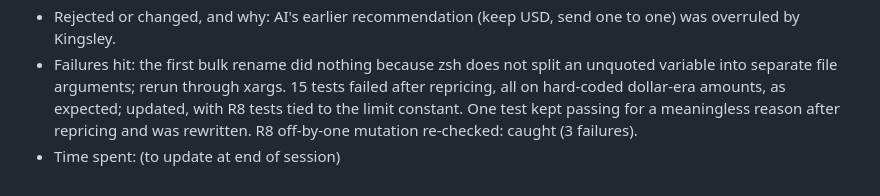
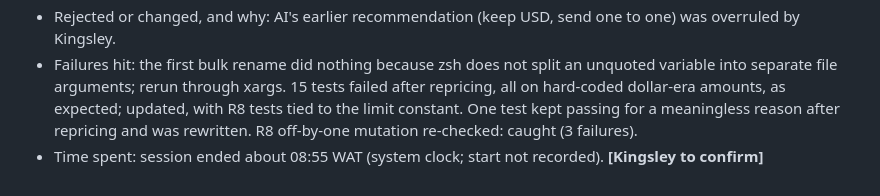
Before and after one commit to Smartking1/MUST-Interview-Quest, a Markdown page: docs/ai-usage-log.md, the part around the change. Rendered like a GitHub page.

Commit message:
Close Day 3 session 4 log entry
Co-Authored-By: Claude Opus 5.5 (1M context) <noreply@anthropic.com>

```diff
--- a/docs/ai-usage-log.md
+++ b/docs/ai-usage-log.md
@@ -101,4 +101,4 @@ Times from the CLAUDE.md modification time (09:07) and git commits (09:14 to 09:
 - Kept: all of the above. The ₦300,000 limit is AI's choice, flagged for Kingsley to confirm.
 - Rejected or changed, and why: AI's earlier recommendation (keep USD, send one to one) was overruled by Kingsley.
 - Failures hit: the first bulk rename did nothing because zsh does not split an unquoted variable into separate file arguments; rerun through xargs. 15 tests failed after repricing, all on hard-coded dollar-era amounts, as expected; updated, with R8 tests tied to the limit constant. One test kept passing for a meaningless reason after repricing and was rewritten. R8 off-by-one mutation re-checked: caught (3 failures).
-- Time spent: (to update at end of session)
+- Time spent: session ended about 08:55 WAT (system clock; start not recorded). **[Kingsley to confirm]**
```
